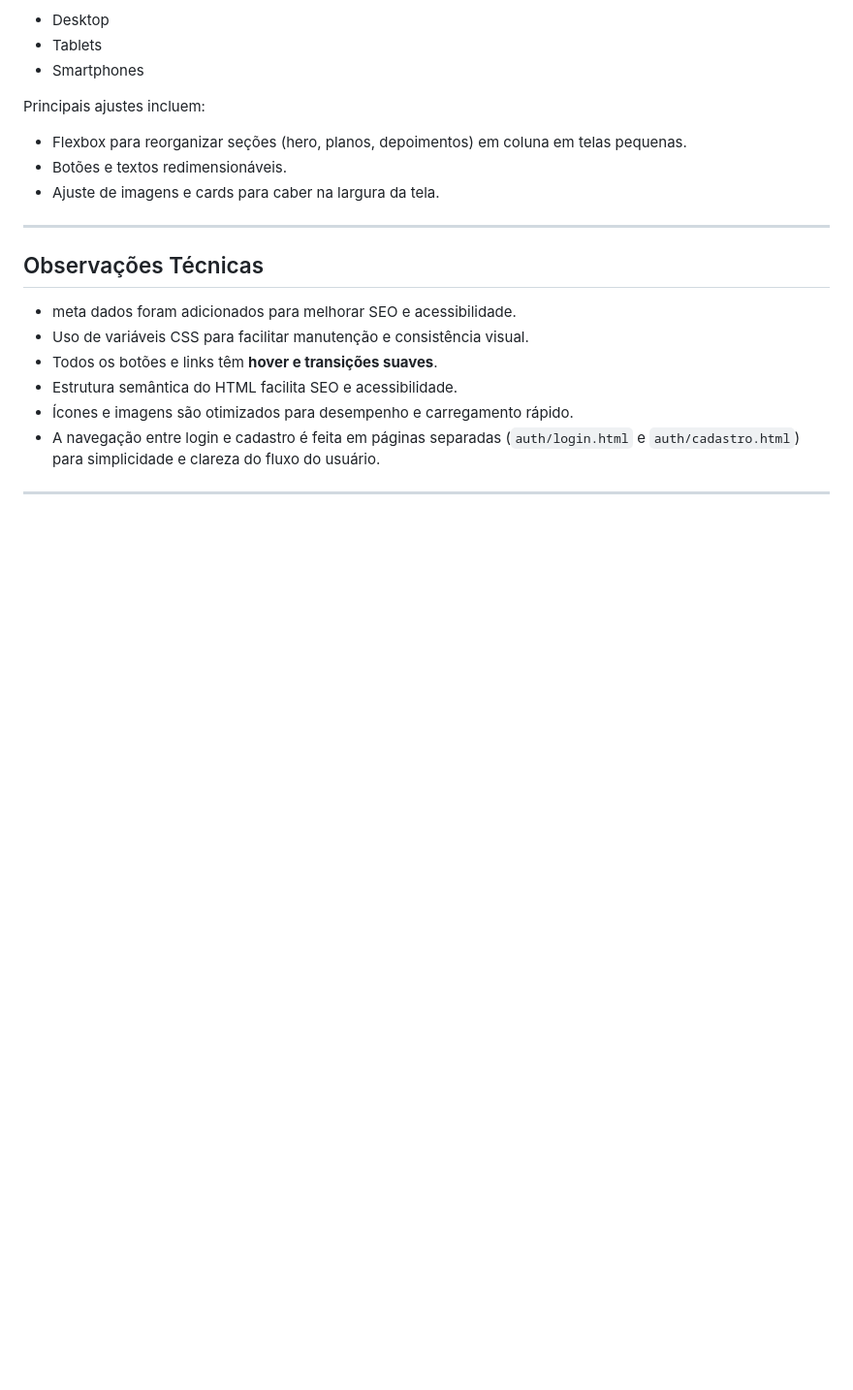
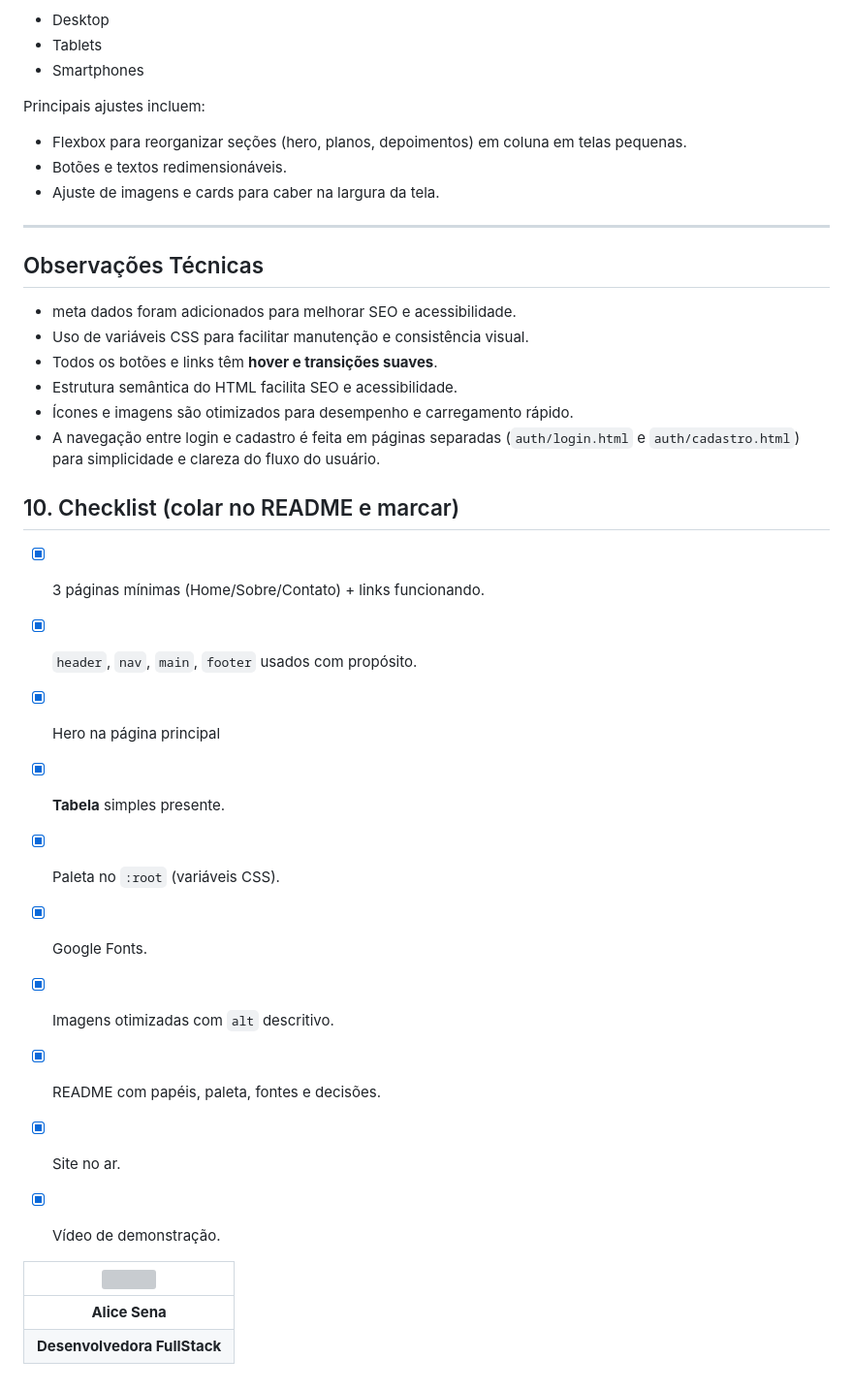
Before and after one commit to alicessena/landingPageLaslesVPN, a Markdown page: readme.md, the part around one of its changes. Shown at 97% size. Drawn GitHub-style; blank space fills up the shorter version; grey boxes are pictures that could not be loaded.

Commit message:
Docs: Atualização do readme.md com exigencias do projeto

```diff
--- a/readme.md
+++ b/readme.md
@@ -109,4 +123,21 @@ Principais ajustes incluem:
 - Ícones e imagens são otimizados para desempenho e carregamento rápido.
 - A navegação entre login e cadastro é feita em páginas separadas (`auth/login.html` e `auth/cadastro.html`) para simplicidade e clareza do fluxo do usuário.
 
----
+## 10. Checklist (colar no README e marcar)
+
+- [x]  3 páginas mínimas (Home/Sobre/Contato) + links funcionando.
+- [x]  `header`, `nav`, `main`, `footer` usados com propósito.
+- [x]  Hero na página principal
+- [x]  **Tabela** simples presente.
+- [x]  Paleta no `:root` (variáveis CSS).
+- [x]  Google Fonts.
+- [x]  Imagens otimizadas com `alt` descritivo.
+- [x]  README com papéis, paleta, fontes e decisões.
+- [x]  Site no ar.
+- [x]  Vídeo de demonstração.
+
+
+|   <img width="120" src="https://github.com/alicessena.png">  |
+|:----------------------------:|
+|        **Alice Sena**        |
+| **Desenvolvedora FullStack** |
```
Also changed, not shown: other parts of readme.md (+14 -0 lines).
